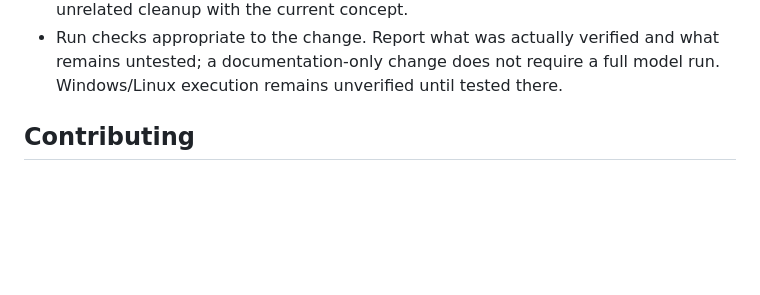
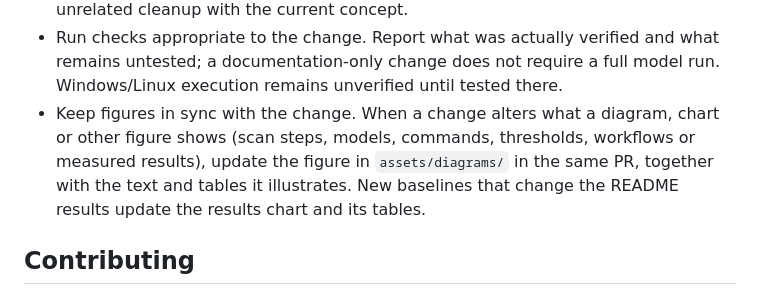
Before and after one commit to EnXan/VIPI, a Markdown page: AGENTS.md, the part around the change. Drawn GitHub-style; blank space fills up the shorter version.

Commit message:
docs: keep figures in sync with the changes they show
Co-Authored-By: Claude Opus 5.5 <noreply@anthropic.com>

```diff
--- a/AGENTS.md
+++ b/AGENTS.md
@@ -61,6 +61,11 @@ git push origin v0.1.3
 - Run checks appropriate to the change. Report what was actually verified and
   what remains untested; a documentation-only change does not require a full
   model run. Windows/Linux execution remains unverified until tested there.
+- Keep figures in sync with the change. When a change alters what a diagram,
+  chart or other figure shows (scan steps, models, commands, thresholds,
+  workflows or measured results), update the figure in `assets/diagrams/` in
+  the same PR, together with the text and tables it illustrates. New baselines
+  that change the README results update the results chart and its tables.
 
 ## Contributing
 
```
